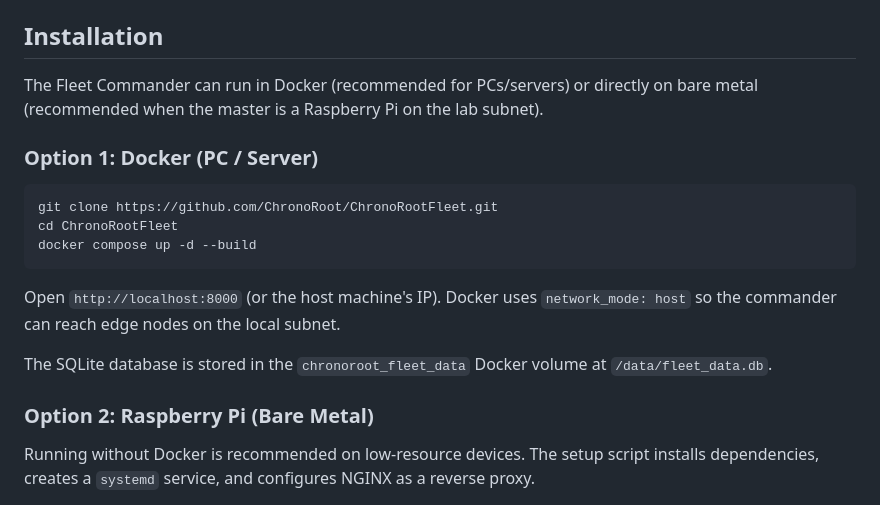
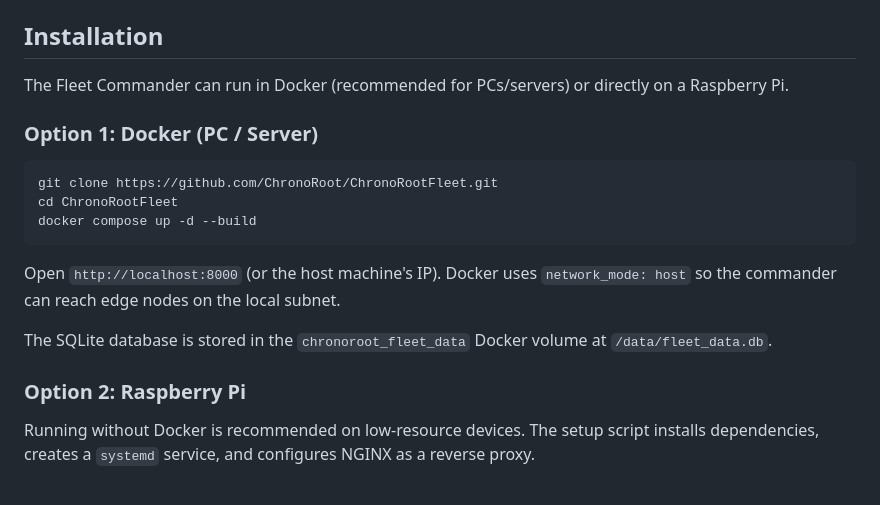
Before and after one commit to ChronoRoot/ChronoRootFleet, a Markdown page: README.md, the part around the change. GitHub-like rendering.

```diff
--- a/README.md
+++ b/README.md
@@ -50,7 +50,7 @@ Central orchestration hub for the [ChronoRoot](https://chronoroot.github.io/) au
 
 ## Installation
 
-The Fleet Commander can run in Docker (recommended for PCs/servers) or directly on bare metal (recommended when the master is a Raspberry Pi on the lab subnet).
+The Fleet Commander can run in Docker (recommended for PCs/servers) or directly on a Raspberry Pi.
 
 ### Option 1: Docker (PC / Server)
 
@@ -64,7 +64,7 @@ Open `http://localhost:8000` (or the host machine's IP). Docker uses `network_mo
 
 The SQLite database is stored in the `chronoroot_fleet_data` Docker volume at `/data/fleet_data.db`.
 
-### Option 2: Raspberry Pi (Bare Metal)
+### Option 2: Raspberry Pi
 
 Running without Docker is recommended on low-resource devices. The setup script installs dependencies, creates a `systemd` service, and configures NGINX as a reverse proxy.
 
```
